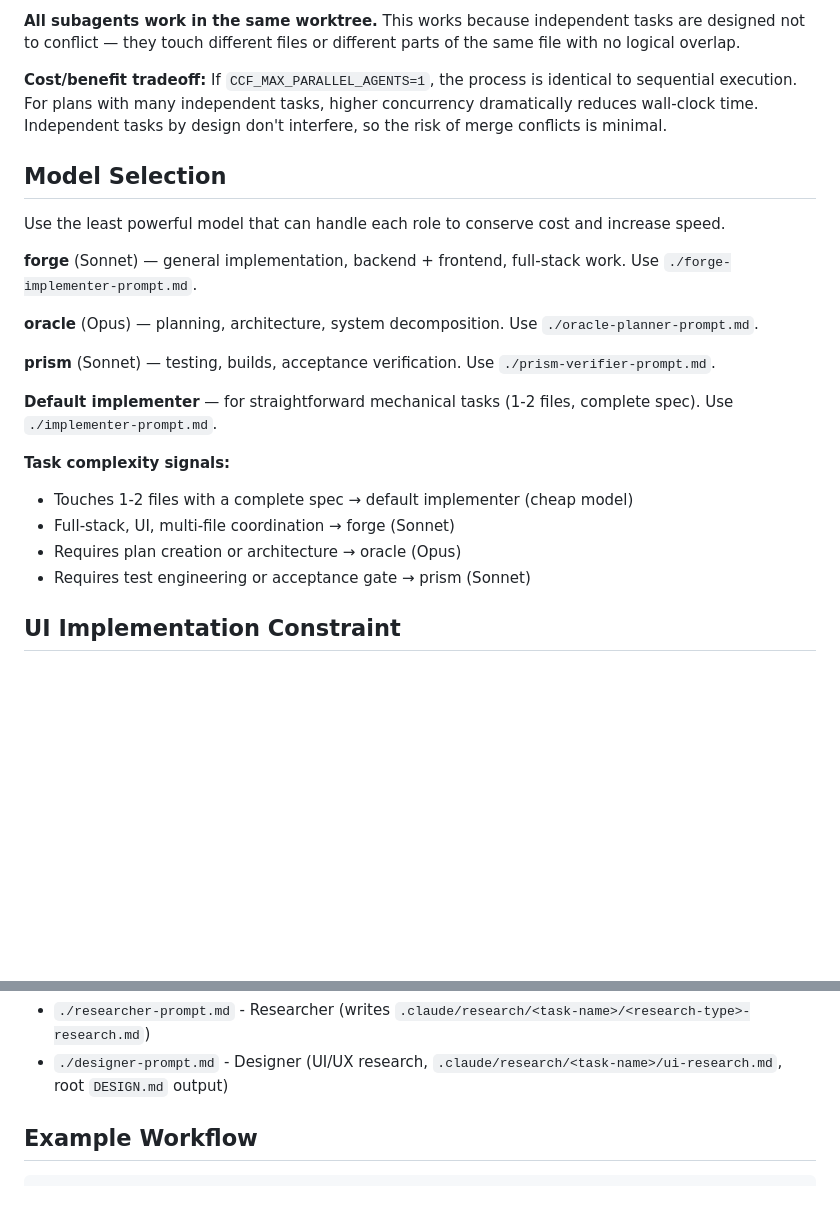
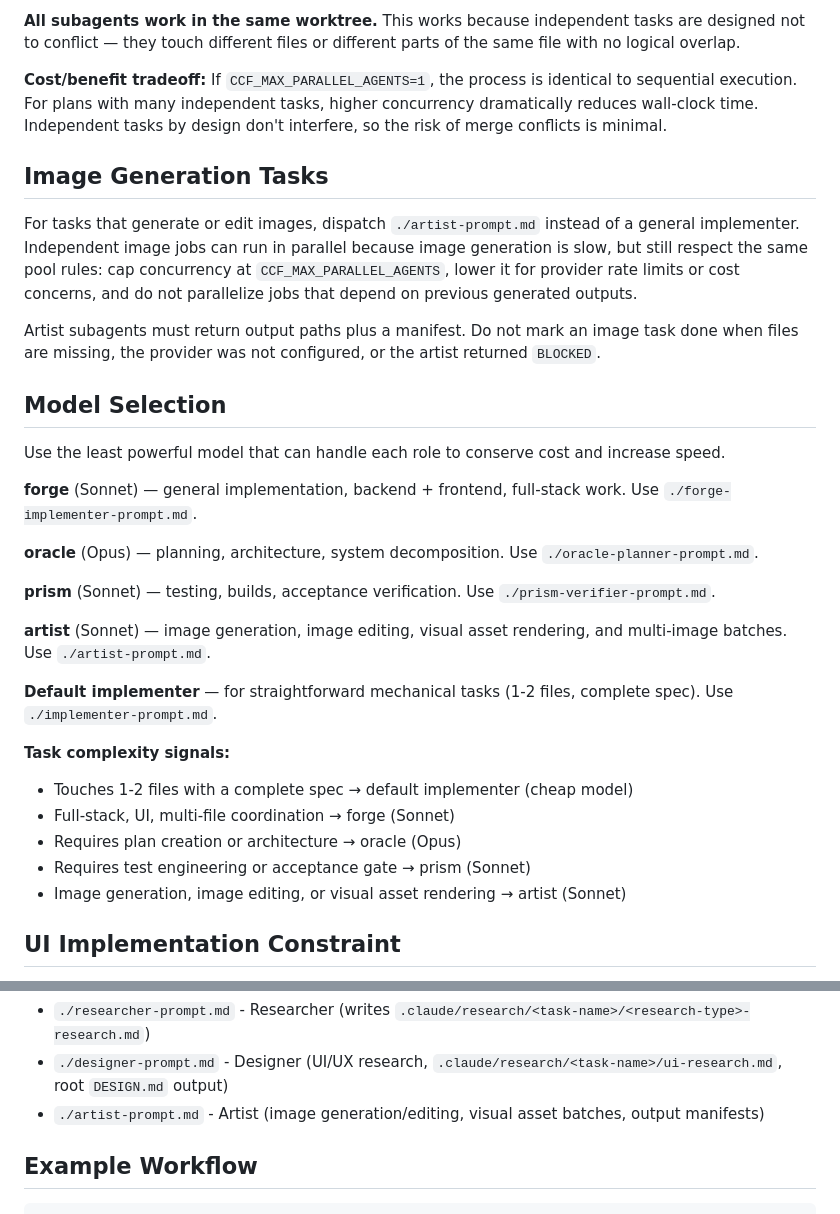
Before and after one commit to hgl-pong/claude-code-flow, a Markdown page: skills/subagent-driven-development/SKILL.md, 2 parts joined by grey strips. GitHub-like rendering; blank space fills up the shorter version.

Commit message:
feat: add artist subagent for image generation
Co-Authored-By: Claude Opus 4.8 <noreply@anthropic.com>

```diff
--- a/skills/subagent-driven-development/SKILL.md
+++ b/skills/subagent-driven-development/SKILL.md
@@ -108,6 +108,12 @@ Tasks that share no files or dependencies can implement in parallel. Use a pool
 
 **Cost/benefit tradeoff:** If `CCF_MAX_PARALLEL_AGENTS=1`, the process is identical to sequential execution. For plans with many independent tasks, higher concurrency dramatically reduces wall-clock time. Independent tasks by design don't interfere, so the risk of merge conflicts is minimal.
 
+## Image Generation Tasks
+
+For tasks that generate or edit images, dispatch `./artist-prompt.md` instead of a general implementer. Independent image jobs can run in parallel because image generation is slow, but still respect the same pool rules: cap concurrency at `CCF_MAX_PARALLEL_AGENTS`, lower it for provider rate limits or cost concerns, and do not parallelize jobs that depend on previous generated outputs.
+
+Artist subagents must return output paths plus a manifest. Do not mark an image task done when files are missing, the provider was not configured, or the artist returned `BLOCKED`.
+
 ## Model Selection
 
 Use the least powerful model that can handle each role to conserve cost and increase speed.
@@ -118,6 +124,8 @@ Use the least powerful model that can handle each role to conserve cost and incr
 
 **prism** (Sonnet) — testing, builds, acceptance verification. Use `./prism-verifier-prompt.md`.
 
+**artist** (Sonnet) — image generation, image editing, visual asset rendering, and multi-image batches. Use `./artist-prompt.md`.
+
 **Default implementer** — for straightforward mechanical tasks (1-2 files, complete spec). Use `./implementer-prompt.md`.
 
 **Task complexity signals:**
@@ -125,6 +133,7 @@ Use the least powerful model that can handle each role to conserve cost and incr
 - Full-stack, UI, multi-file coordination → forge (Sonnet)
 - Requires plan creation or architecture → oracle (Opus)
 - Requires test engineering or acceptance gate → prism (Sonnet)
+- Image generation, image editing, or visual asset rendering → artist (Sonnet)
 
 ## UI Implementation Constraint
 
@@ -170,6 +179,7 @@ Implementer subagents report one of four statuses. Handle each appropriately:
 **Specialized:**
 - `./researcher-prompt.md` - Researcher (writes `.claude/research/<task-name>/<research-type>-research.md`)
 - `./designer-prompt.md` - Designer (UI/UX research, `.claude/research/<task-name>/ui-research.md`, root `DESIGN.md` output)
+- `./artist-prompt.md` - Artist (image generation/editing, visual asset batches, output manifests)
 
 ## Example Workflow
 
```
Also changed, not shown: skills/subagent-driven-development/artist-prompt.md (added, +71 -0 lines).
